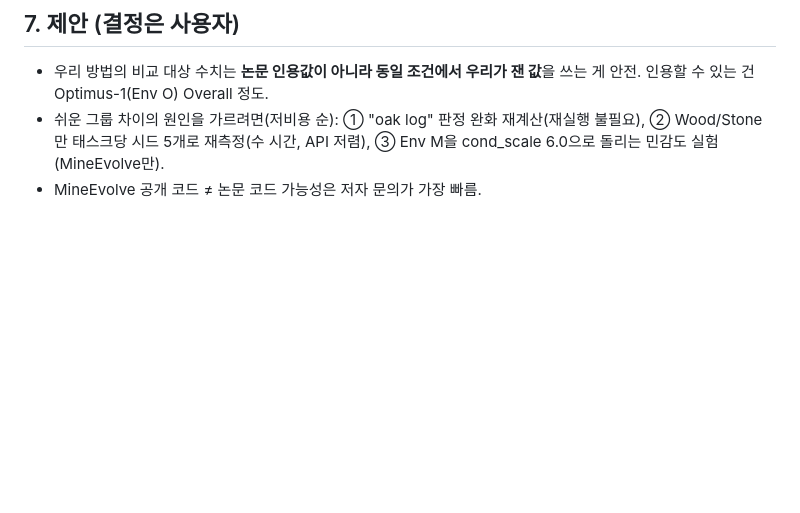
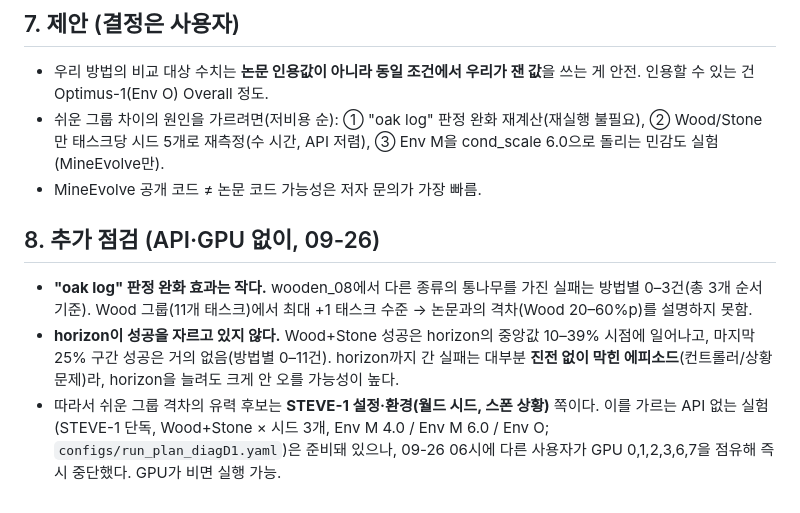
Before and after one commit to leeds1219/multimodal-memory, a Markdown page: baseline-repro/docs/reproduction_check.md, the part around the change. GitHub-like rendering; blank space fills up the shorter version.

Commit message:
Reproduction check: relaxed-criterion and horizon analyses
Co-Authored-By: Claude Opus 5.5 (1M context) <noreply@anthropic.com>
Claude-Session: https://claude.ai/code/session_019Fpj6emzeuryAB3w5QKYvb

```diff
--- a/baseline-repro/docs/reproduction_check.md
+++ b/baseline-repro/docs/reproduction_check.md
@@ -77,3 +77,9 @@
 - 우리 방법의 비교 대상 수치는 **논문 인용값이 아니라 동일 조건에서 우리가 잰 값**을 쓰는 게 안전. 인용할 수 있는 건 Optimus-1(Env O) Overall 정도.
 - 쉬운 그룹 차이의 원인을 가르려면(저비용 순): ① "oak log" 판정 완화 재계산(재실행 불필요), ② Wood/Stone만 태스크당 시드 5개로 재측정(수 시간, API 저렴), ③ Env M을 cond_scale 6.0으로 돌리는 민감도 실험(MineEvolve만).
 - MineEvolve 공개 코드 ≠ 논문 코드 가능성은 저자 문의가 가장 빠름.
+
+## 8. 추가 점검 (API·GPU 없이, 09-26)
+
+- **"oak log" 판정 완화 효과는 작다.** wooden_08에서 다른 종류의 통나무를 가진 실패는 방법별 0–3건(총 3개 순서 기준). Wood 그룹(11개 태스크)에서 최대 +1 태스크 수준 → 논문과의 격차(Wood 20–60%p)를 설명하지 못함.
+- **horizon이 성공을 자르고 있지 않다.** Wood+Stone 성공은 horizon의 중앙값 10–39% 시점에 일어나고, 마지막 25% 구간 성공은 거의 없음(방법별 0–11건). horizon까지 간 실패는 대부분 **진전 없이 막힌 에피소드**(컨트롤러/상황 문제)라, horizon을 늘려도 크게 안 오를 가능성이 높다.
+- 따라서 쉬운 그룹 격차의 유력 후보는 **STEVE-1 설정·환경(월드 시드, 스폰 상황)** 쪽이다. 이를 가르는 API 없는 실험(STEVE-1 단독, Wood+Stone × 시드 3개, Env M 4.0 / Env M 6.0 / Env O; `configs/run_plan_diagD1.yaml`)은 준비돼 있으나, 09-26 06시에 다른 사용자가 GPU 0,1,2,3,6,7을 점유해 즉시 중단했다. GPU가 비면 실행 가능.
```
